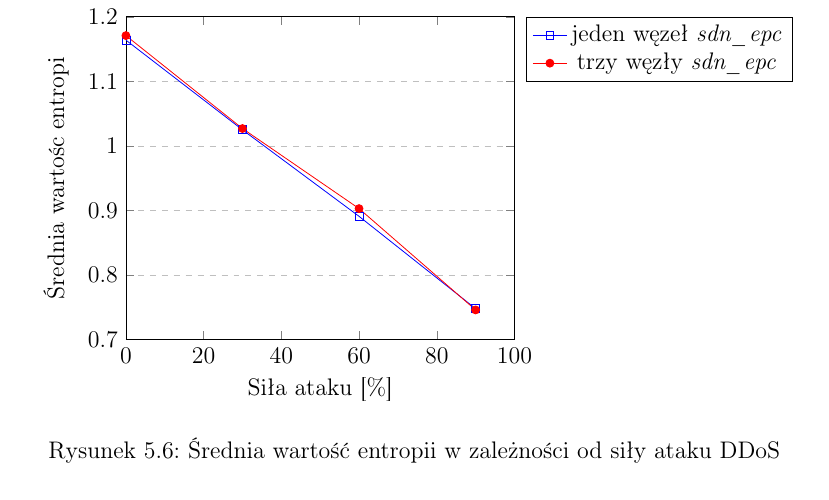
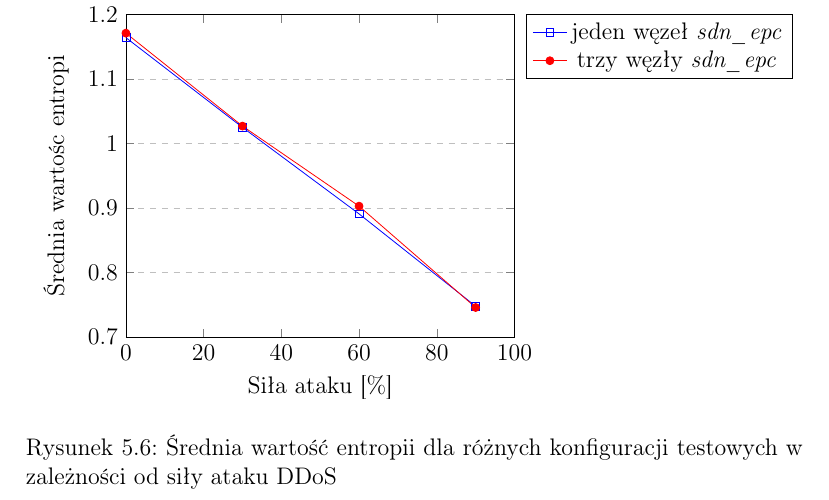
Before and after one commit to mkacper/sdn_epc_thesis, a LaTeX book (main.tex, which reads chapters/5.weryfikacja-rozwiazania.tex): part of page 13 of 15, cut so that both start at the same text. Compiled offline with pdfLaTeX.

Commit message:
Plot improvements

```diff
--- a/chapters/5.weryfikacja-rozwiazania.tex
+++ b/chapters/5.weryfikacja-rozwiazania.tex
@@ -293,6 +293,7 @@ umożliwić porównanie wyników otrzymanych z użyciem dwóch topolgii sieciowy
 
 \end{axis}
 \end{tikzpicture}
-\caption{Średnia wartość entropii w zależności od siły ataku DDoS}
-\label{plot:entropy}
+\caption{Średnia wartość entropii dla różnych konfiguracji testowych w
+  zależności od siły ataku DDoS}
+\label{plot:entropy_multi_node}
 \end{figure}
```
